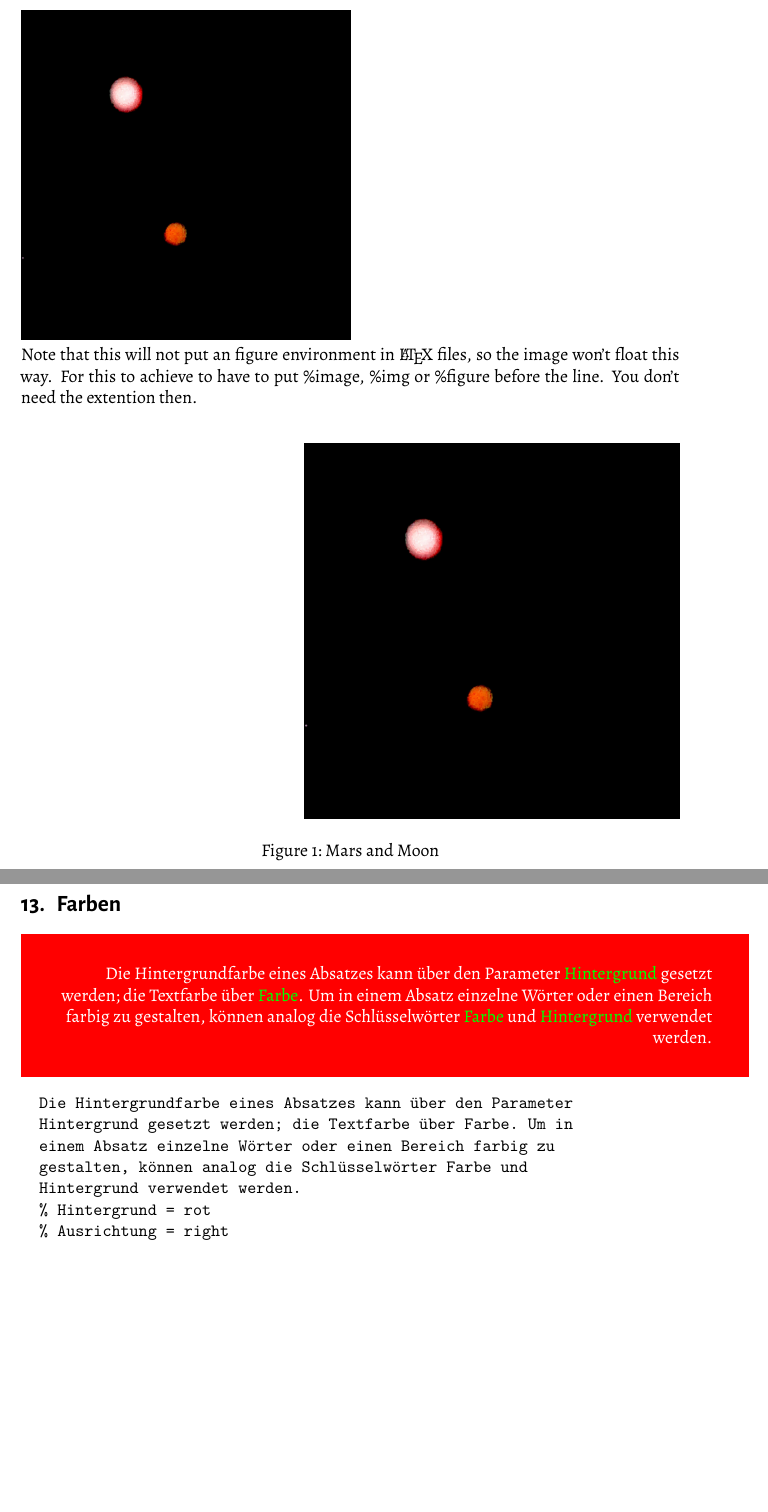
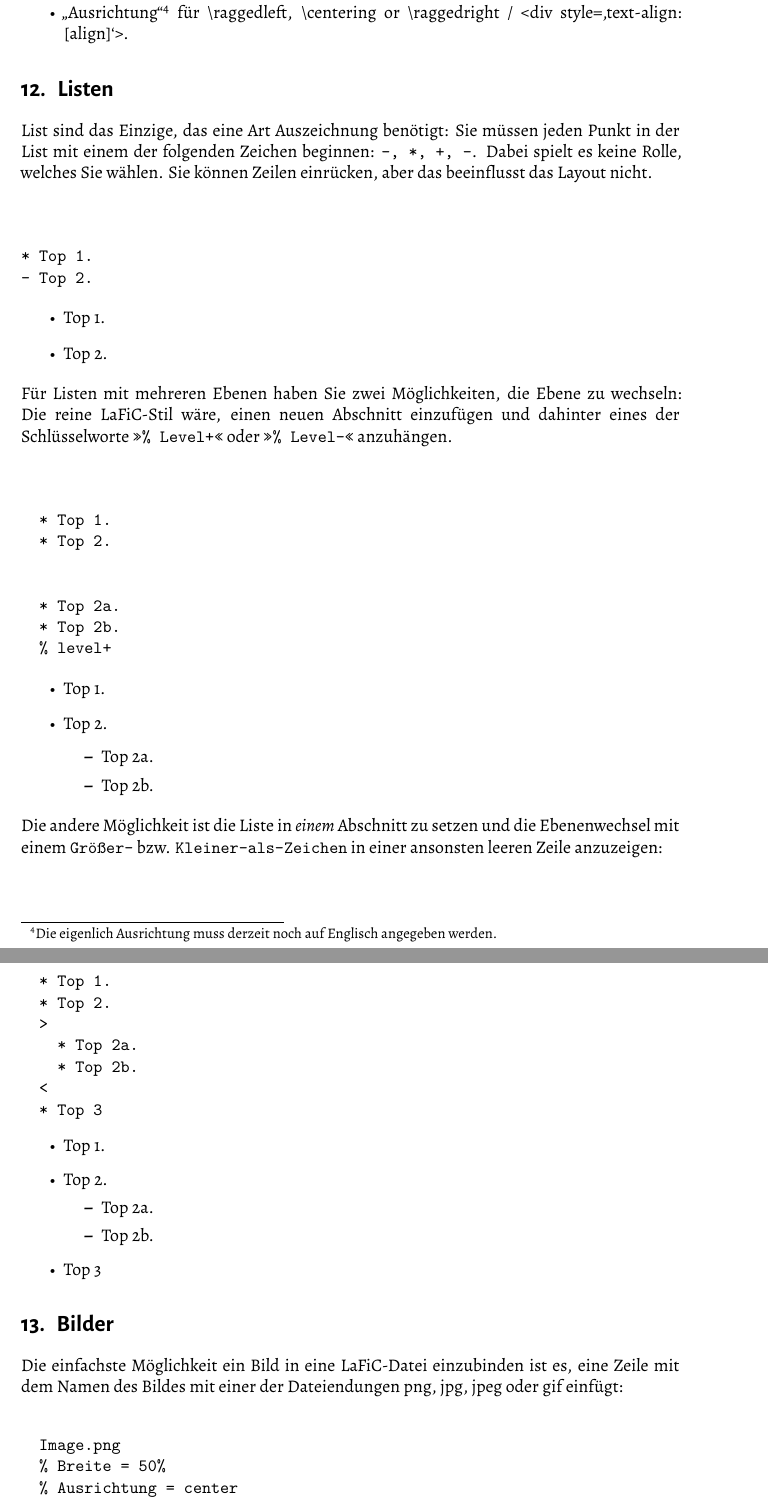
Before and after one commit to SebastianMeisel/lafic, a LaTeX document (docs/README.de.tex): two parts of pages 8 and 9 of 9 before the commit and two parts of pages 8 and 9 of 11 after it, joined at a grey line, cut at the place of the change, the shorter picture padded with empty space. Compiled offline with XeLaTeX.

Commit message:
DOCUMENTATION: Translated section on Images to README.de.lafic. 	       Colors in README.de.lafic.

```diff
--- a/docs/README.de.tex
+++ b/docs/README.de.tex
@@ -375,7 +377,93 @@ jpeg, gif.\\}
+\item „Ausrichtung“\footnote{Die eigenlich Ausrichtung muss derzeit noch auf Englisch angegeben werden.}\xspace  für \textbackslash raggedleft, \textbackslash centering or \textbackslash raggedright / <div
+  style=‚text-align: {[align]}‘>.
+\end{itemize}
 
-{\centering\includegraphics[width=.50\linewidth]{Image.png}}
 
-{Note that this will not put an figure environment in \LaTeX\
-files, so the image won't float this way. For this to
-achieve to have to put \%image, \%img or \%figure before the
-line. You don't need the extention then.\\}
+\section{Listen}
+
+{List sind das Einzige, das eine Art Auszeichnung benötigt:
+Sie müssen jeden Punkt in der List mit einem der folgenden
+Zeichen beginnen: \texttt{–, *, +, -}. Dabei spielt es keine Rolle,
+welches Sie wählen. Sie können Zeilen einrücken, aber das
+beeinflusst das Layout nicht.\\}
+
+\begin{verbatim}
+
+* Top 1.
+- Top 2.
+\end{verbatim}
+
+
+\begin{itemize}
+\item Top 1.
+\item Top 2.
+\end{itemize}
+
+
+{Für Listen mit mehreren Ebenen haben Sie zwei Möglichkeiten,
+die Ebene zu wechseln: Die reine LaFiC-Stil wäre, einen
+neuen Abschnitt einzufügen und dahinter eines der
+Schlüsselworte \texttt{»\% Level+«} oder \texttt{»\% Level-«} anzuhängen.\\}
+
+\begin{verbatim}
+
+  * Top 1.
+  * Top 2.
+
+
+  * Top 2a.
+  * Top 2b.
+  % level+
+\end{verbatim}
+
+
+\begin{itemize}
+\item Top 1.
+\item Top 2.
+
+\begin{itemize}
+\item Top 2a.
+\item Top 2b.
+\end{itemize}
+
+\end{itemize}
+
+
+{Die andere Möglichkeit ist die Liste in \emph{einem} Abschnitt zu
+setzen und die Ebenenwechsel mit einem \texttt{Größer-}
+bzw. \texttt{Kleiner-als-Zeichen} in einer ansonsten leeren Zeile anzuzeigen:\\}
+
+\begin{verbatim}
+
+  * Top 1.
+  * Top 2.
+  >
+    * Top 2a.
+    * Top 2b.
+  <
+  * Top 3
+\end{verbatim}
+
+
+\begin{itemize}
+\item Top 1.
+\item Top 2.
+\begin{itemize}
+\item Top 2a.
+\item Top 2b.
+\end{itemize}
+\item Top 3
+\end{itemize}
+
+
+\section{Bilder}
+
+{Die einfachste Möglichkeit ein Bild in eine LaFiC-Datei
+einzubinden ist es, eine Zeile mit dem Namen des Bildes mit
+einer der Dateiendungen png, jpg, jpeg oder gif einfügt:\\}
+
+\begin{verbatim}
+  Image.png
+  % Breite = 50%
+  % Ausrichtung = center
+\end{verbatim}
@@ -383,4 +497,3 @@ line. You don't need the extention then.\\}
 \begin{figure}[hbt]
 \raggedleft%%
 \includegraphics[height=.40\textheight]{Image.png}
-\caption{Mars and Moon}
@@ -391,25 +513,5 @@ line. You don't need the extention then.\\}
 \section{Farben}
 
-\colorbox{red}{\parbox{\linewidth}{%%
-{\raggedleft%%
-\textcolor{white}{%%
-Die Hintergrundfarbe eines Absatzes kann über den Parameter
-\textcolor{green}{Hintergrund} gesetzt werden; die Textfarbe über \textcolor{green}{Farbe}. Um in
-einem Absatz einzelne Wörter oder einen Bereich farbig zu
-gestalten, können analog die Schlüsselwörter \textcolor{green}{Farbe} und
-\textcolor{green}{Hintergrund} verwendet werden.}\\}
-}
-}
+{Folgende Farben werden zur Zeit als Argument für die
+Parameter Farbe und Hintergrund unterstützt:\\}
 
-\begin{verbatim}
-  Die Hintergrundfarbe eines Absatzes kann über den Parameter
-  Hintergrund gesetzt werden; die Textfarbe über Farbe. Um in
-  einem Absatz einzelne Wörter oder einen Bereich farbig zu
-  gestalten, können analog die Schlüsselwörter Farbe und
-  Hintergrund verwendet werden.
-  % Hintergrund = rot
-  % Ausrichtung = right
-  % Farbe = weiß
-  % Hintergrund( ): Farbe: grün
-  % Farbe: Farbe: grün
-\end{verbatim}
```
Also changed, not shown: docs/README.de.pdf, docs/README.de.tex (58 more changed lines), 2 other files.
